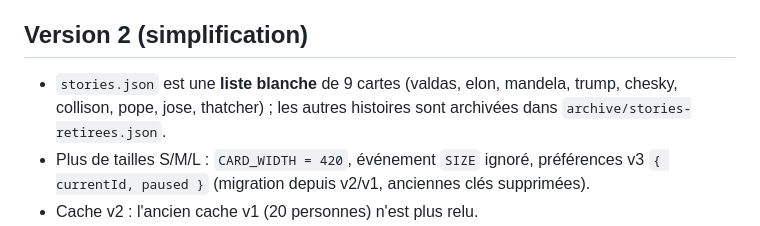
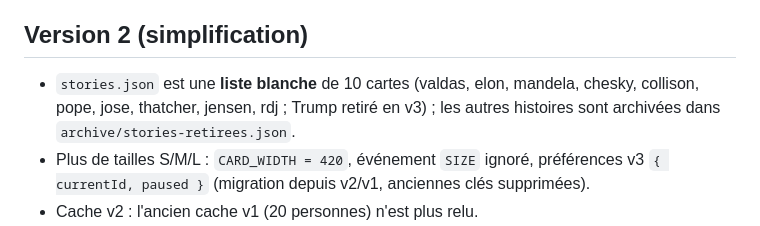
Before and after one commit to aaxxeell09/Success, a Markdown page: docs/ARCHITECTURE.md, the part around the change. Drawn GitHub-style.

Commit message:
docs: whitelist of 10 cards in CLAUDE.md and architecture
Co-Authored-By: Claude Opus 5.5 <noreply@anthropic.com>
Claude-Session: https://claude.ai/code/session_01UsT2BfU8fdtknNJpxtzzn5

```diff
--- a/docs/ARCHITECTURE.md
+++ b/docs/ARCHITECTURE.md
@@ -96,7 +96,7 @@ Les clics nécessitent le raccourci d'interaction d'Übersicht (Préférences
 
 ## Version 2 (simplification)
 
-- `stories.json` est une **liste blanche** de 9 cartes (valdas, elon, mandela, trump, chesky, collison, pope, jose, thatcher) ; les autres histoires sont archivées dans `archive/stories-retirees.json`.
+- `stories.json` est une **liste blanche** de 10 cartes (valdas, elon, mandela, chesky, collison, pope, jose, thatcher, jensen, rdj ; Trump retiré en v3) ; les autres histoires sont archivées dans `archive/stories-retirees.json`.
 - Plus de tailles S/M/L : `CARD_WIDTH = 420`, événement `SIZE` ignoré, préférences v3 `{ currentId, paused }` (migration depuis v2/v1, anciennes clés supprimées).
 - Cache v2 : l'ancien cache v1 (20 personnes) n'est plus relu.
 - Carte : pas de titre ni de crédit photo ; sections « AU PLUS BAS », « LE RETOURNEMENT », « À 25 ANS » (`data-role` low, high, at25) ; accroche `data-role="headline"` sur la photo ; 3 boutons.
```
Also changed, not shown: CLAUDE.md (+1 -1 lines).
